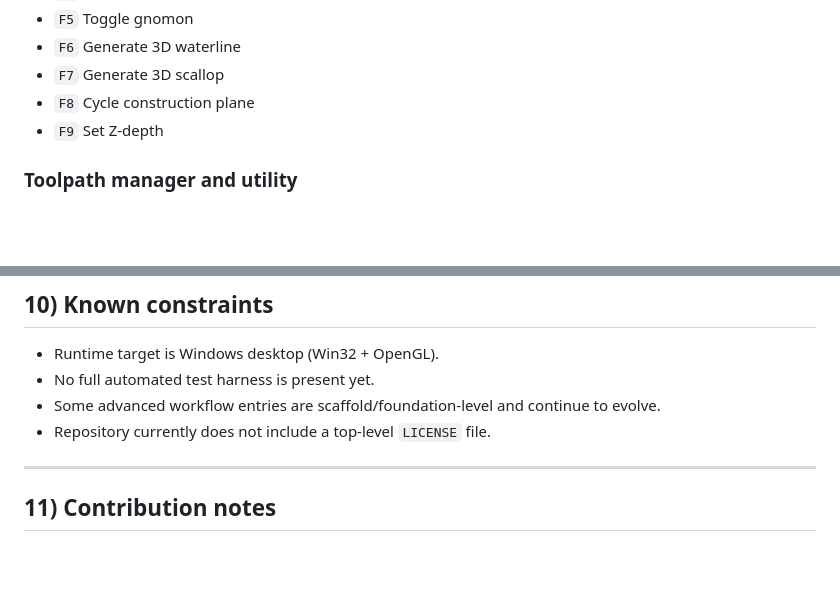
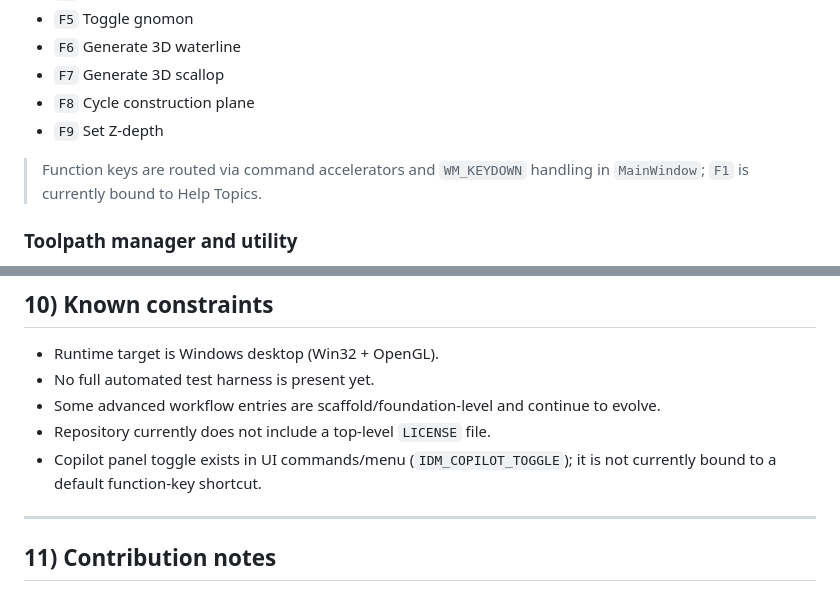
Before and after one commit to lostdogg/CAM-Expert1.0, a Markdown page: README.md, 2 parts joined by grey strips. Rendered like a GitHub page; blank space fills up the shorter version.

```diff
--- a/README.md
+++ b/README.md
@@ -150,6 +150,8 @@ High-level workflow aligns to:
 - `F8` Cycle construction plane
 - `F9` Set Z-depth
 
+> Function keys are routed via command accelerators and `WM_KEYDOWN` handling in `MainWindow`; `F1` is currently bound to Help Topics.
+
 ### Toolpath manager and utility
 - `T` Toolpath manager toggle
 - `Ctrl+Shift+T` Toggle toolpath display
@@ -371,6 +373,7 @@ OpenMP is optional. If unavailable, project builds without OpenMP acceleration p
 - No full automated test harness is present yet.
 - Some advanced workflow entries are scaffold/foundation-level and continue to evolve.
 - Repository currently does not include a top-level `LICENSE` file.
+- Copilot panel toggle exists in UI commands/menu (`IDM_COPILOT_TOGGLE`); it is not currently bound to a default function-key shortcut.
 
 ---
 
```
Also changed, not shown: other parts of README.md (+2 -2 lines).
